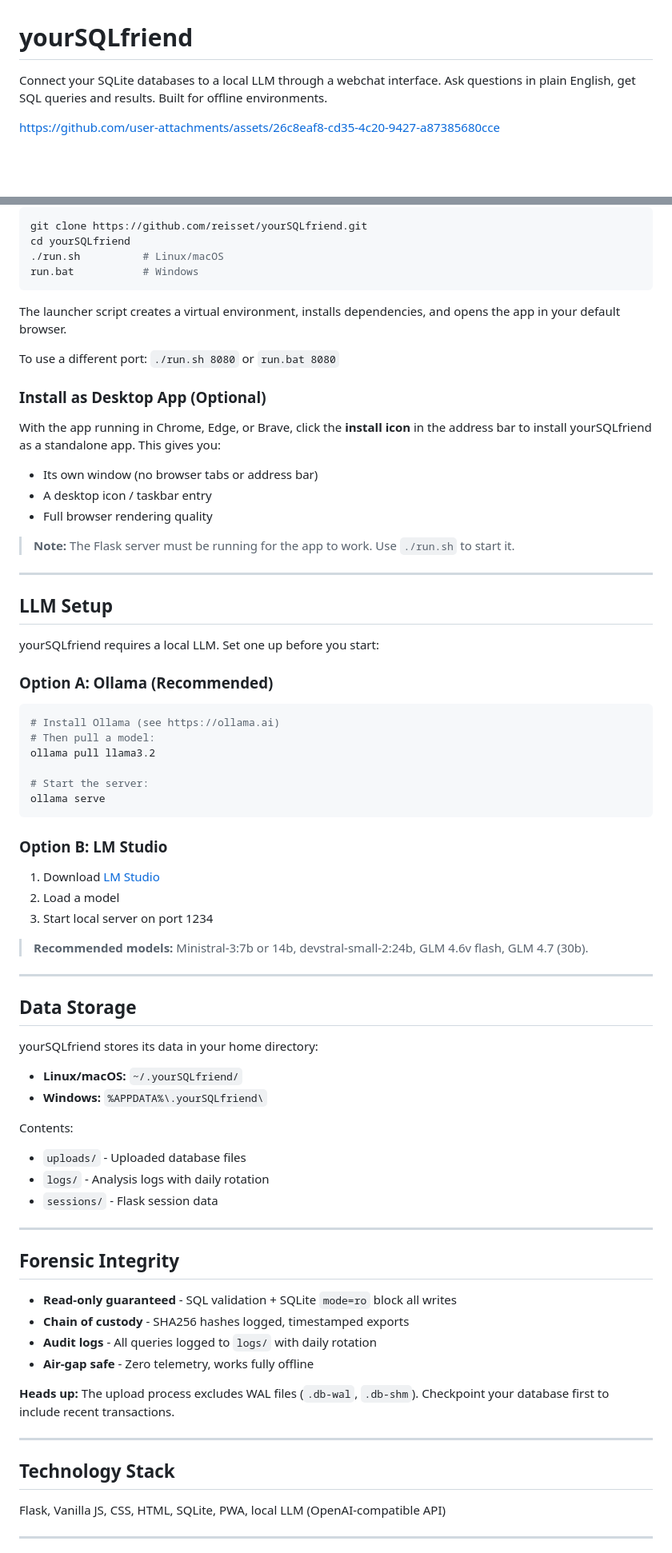
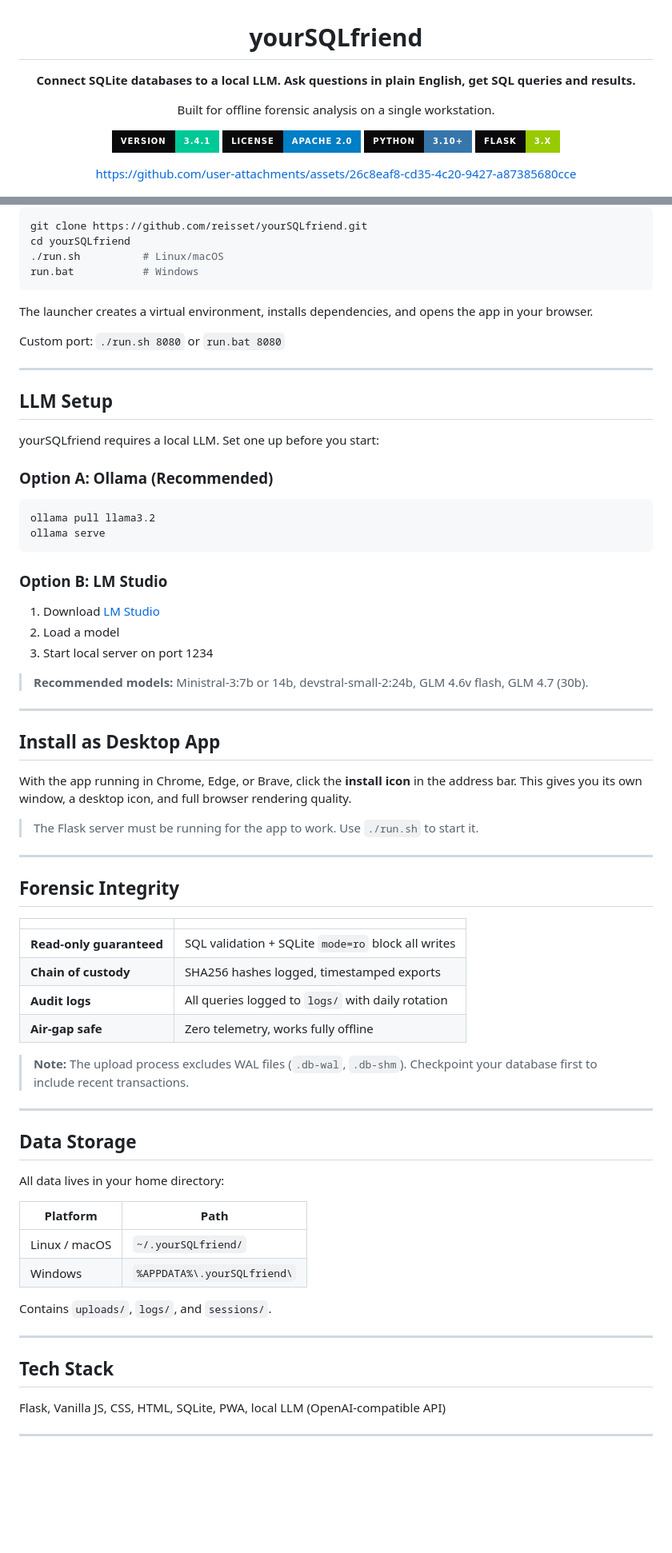
Before and after one commit to reisset/yourSQLfriend, a Markdown page: README.md, 2 parts joined by grey strips. Shown at 80% size. Rendered like a GitHub page; folded sections open; badges without logos; blank space fills up the shorter version.

Commit message:
docs: redesign README with centered header, badge flair, and table layouts
Co-Authored-By: Claude Opus 4.6 <noreply@anthropic.com>

````diff
--- a/README.md
+++ b/README.md
@@ -1,7 +3,13 @@
 # yourSQLfriend
 
-Connect your SQLite databases to a local LLM through a webchat interface. Ask questions in plain English, get SQL queries and results. Built for offline environments.
+**Connect SQLite databases to a local LLM. Ask questions in plain English, get SQL queries and results.**
 
+Built for offline forensic analysis on a single workstation.
+
+[![Version](https://img.shields.io/badge/version-3.4.1-00c896?style=for-the-badge&labelColor=0a0a0c)](https://github.com/reisset/yourSQLfriend/releases)
+[![License](https://img.shields.io/badge/license-Apache%202.0-blue?style=for-the-badge&labelColor=0a0a0c)](LICENSE)
+[![Python](https://img.shields.io/badge/python-3.10%2B-3776ab?style=for-the-badge&logo=python&logoColor=white&labelColor=0a0a0c)](https://python.org)
+[![Flask](https://img.shields.io/badge/flask-3.x-green?style=for-the-badge&labelColor=0a0a0c)](https://flask.palletsprojects.com)
 
 https://github.com/user-attachments/assets/26c8eaf8-cd35-4c20-9427-a87385680cce
 
@@ -54,19 +61,11 @@ cd yourSQLfriend
 run.bat           # Windows
 ```
 
-The launcher script creates a virtual environment, installs dependencies, and opens the app in your default browser.
+</details>
 
-To use a different port: `./run.sh 8080` or `run.bat 8080`
+The launcher creates a virtual environment, installs dependencies, and opens the app in your browser.
 
-### Install as Desktop App (Optional)
-
-With the app running in Chrome, Edge, or Brave, click the **install icon** in the address bar to install yourSQLfriend as a standalone app. This gives you:
-
-- Its own window (no browser tabs or address bar)
-- A desktop icon / taskbar entry
-- Full browser rendering quality
-
-> **Note:** The Flask server must be running for the app to work. Use `./run.sh` to start it.
+Custom port: `./run.sh 8080` or `run.bat 8080`
 
 ---
 
@@ -77,11 +76,7 @@ yourSQLfriend requires a local LLM. Set one up before you start:
 ### Option A: Ollama (Recommended)
 
 ```bash
-# Install Ollama (see https://ollama.ai)
-# Then pull a model:
 ollama pull llama3.2
-
-# Start the server:
 ollama serve
 ```
 
@@ -95,32 +90,41 @@ ollama serve
 
 ---
 
-## Data Storage
+## Install as Desktop App
 
-yourSQLfriend stores its data in your home directory:
+With the app running in Chrome, Edge, or Brave, click the **install icon** in the address bar. This gives you its own window, a desktop icon, and full browser rendering quality.
 
-- **Linux/macOS:** `~/.yourSQLfriend/`
-- **Windows:** `%APPDATA%\.yourSQLfriend\`
-
-Contents:
-- `uploads/` - Uploaded database files
-- `logs/` - Analysis logs with daily rotation
-- `sessions/` - Flask session data
+> The Flask server must be running for the app to work. Use `./run.sh` to start it.
 
 ---
 
 ## Forensic Integrity
 
-- **Read-only guaranteed** - SQL validation + SQLite `mode=ro` block all writes
-- **Chain of custody** - SHA256 hashes logged, timestamped exports
-- **Audit logs** - All queries logged to `logs/` with daily rotation
-- **Air-gap safe** - Zero telemetry, works fully offline
+| | |
+|---|---|
+| **Read-only guaranteed** | SQL validation + SQLite `mode=ro` block all writes |
+| **Chain of custody** | SHA256 hashes logged, timestamped exports |
+| **Audit logs** | All queries logged to `logs/` with daily rotation |
+| **Air-gap safe** | Zero telemetry, works fully offline |
 
-**Heads up:** The upload process excludes WAL files (`.db-wal`, `.db-shm`). Checkpoint your database first to include recent transactions.
+> **Note:** The upload process excludes WAL files (`.db-wal`, `.db-shm`). Checkpoint your database first to include recent transactions.
 
 ---
 
-## Technology Stack
+## Data Storage
+
+All data lives in your home directory:
+
+| Platform | Path |
+|---|---|
+| Linux / macOS | `~/.yourSQLfriend/` |
+| Windows | `%APPDATA%\.yourSQLfriend\` |
+
+Contains `uploads/`, `logs/`, and `sessions/`.
+
+---
+
+## Tech Stack
 
 Flask, Vanilla JS, CSS, HTML, SQLite, PWA, local LLM (OpenAI-compatible API)
 
````
Also changed, not shown: other parts of README.md (+22 -19 lines).
